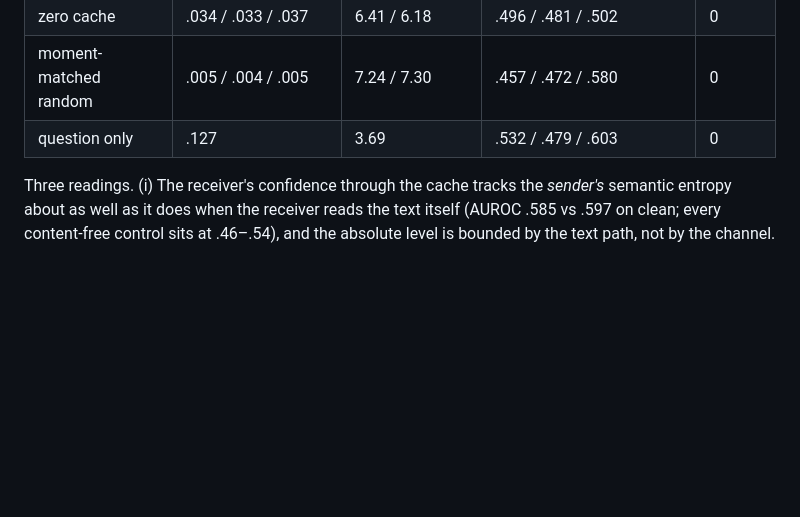
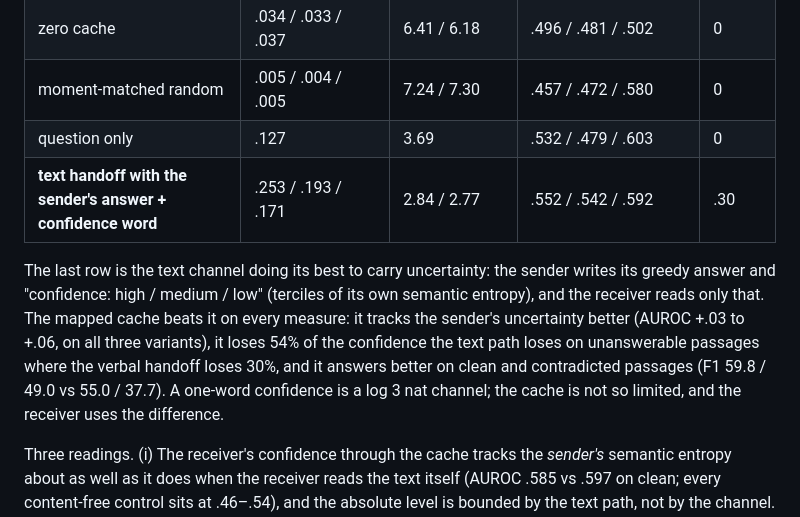
Before and after one commit to WuKongAI-CMU/k2-cascade, a Markdown page: docs/paper-eeai-draft-2026-09-22.md, the part around the change. GitHub-like rendering; blank space fills up the shorter version.

Commit message:
draft: verbal-confidence row and reading
Co-Authored-By: Claude Fable 5.1 <noreply@anthropic.com>

```diff
--- a/docs/paper-eeai-draft-2026-09-22.md
+++ b/docs/paper-eeai-draft-2026-09-22.md
@@ -154,6 +154,14 @@ three variants, so the sender does notice). The receiver's uncertainty is its en
 | zero cache | .034 / .033 / .037 | 6.41 / 6.18 | .496 / .481 / .502 | 0 |
 | moment-matched random | .005 / .004 / .005 | 7.24 / 7.30 | .457 / .472 / .580 | 0 |
 | question only | .127 | 3.69 | .532 / .479 / .603 | 0 |
+| **text handoff with the sender's answer + confidence word** | .253 / .193 / .171 | 2.84 / 2.77 | .552 / .542 / .592 | .30 |
+
+The last row is the text channel doing its best to carry uncertainty: the sender writes its greedy answer and
+"confidence: high / medium / low" (terciles of its own semantic entropy), and the receiver reads only that. The
+mapped cache beats it on every measure: it tracks the sender's uncertainty better (AUROC +.03 to +.06, on all
+three variants), it loses 54% of the confidence the text path loses on unanswerable passages where the verbal
+handoff loses 30%, and it answers better on clean and contradicted passages (F1 59.8 / 49.0 vs 55.0 / 37.7). A
+one-word confidence is a log 3 nat channel; the cache is not so limited, and the receiver uses the difference.
 
 Three readings. (i) The receiver's confidence through the cache tracks the *sender's* semantic entropy about as
 well as it does when the receiver reads the text itself (AUROC .585 vs .597 on clean; every content-free control
```
